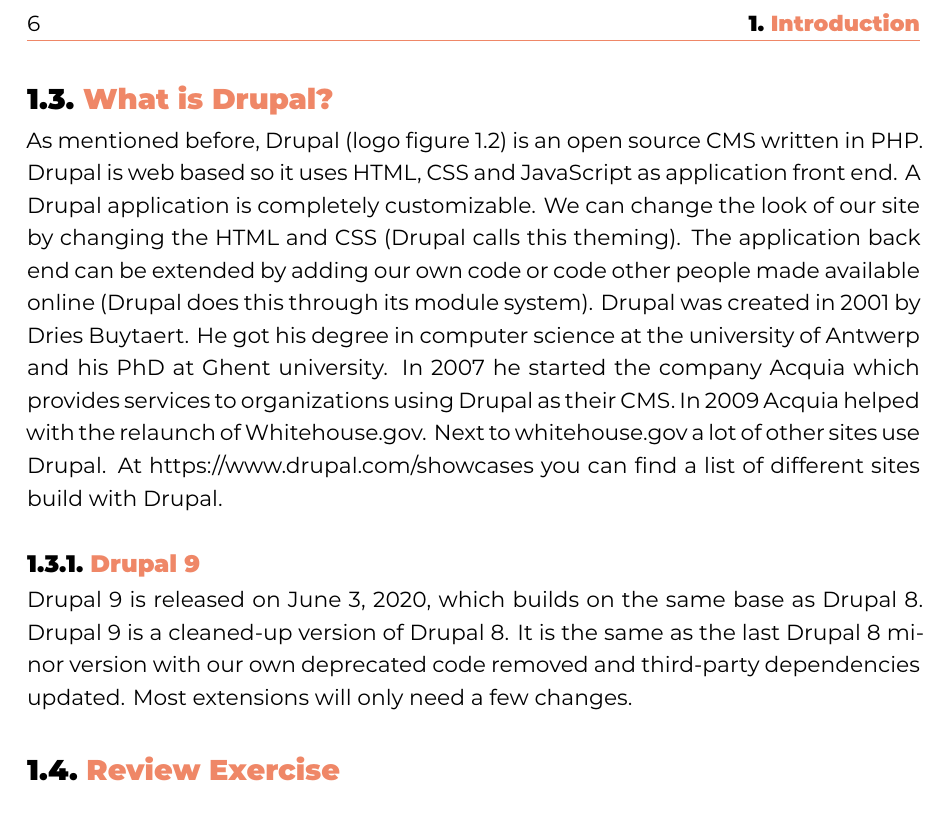
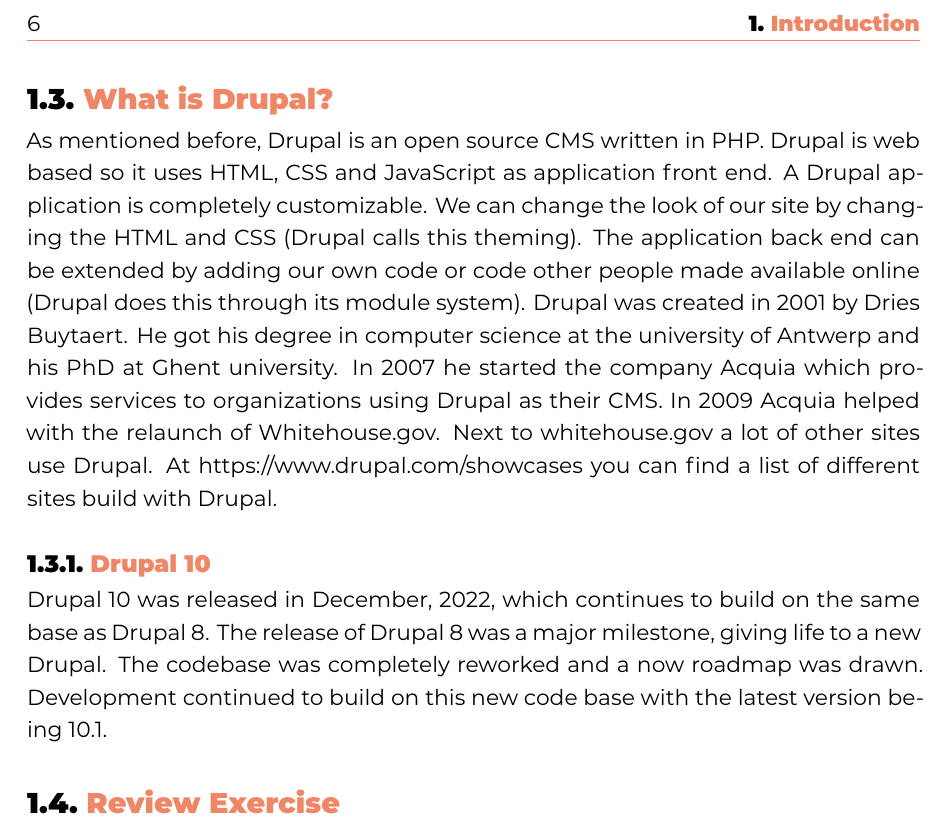
Before and after one commit to tomantjon/cms_course, a LaTeX thesis (thesis.tex, which reads 1_intro.tex): part of page 6 of 20, cut so that both start at the same text. Compiled offline with XeLaTeX; a LaTeX package or settings file that is missing is left out.

Commit message:
updated intro

```diff
--- a/1_intro.tex
+++ b/1_intro.tex
@@ -29,12 +29,12 @@
 
 
 \section{What is Drupal?}
-As mentioned before, Drupal (logo figure 1.2) is an open source CMS written in PHP. Drupal is web based so it uses HTML, CSS and JavaScript as application front end. A Drupal application is completely customizable. We can change the look of our site by changing the HTML and CSS (Drupal calls this theming).
+As mentioned before, Drupal is an open source CMS written in PHP. Drupal is web based so it uses HTML, CSS and JavaScript as application front end. A Drupal application is completely customizable. We can change the look of our site by changing the HTML and CSS (Drupal calls this theming).
 The application back end can be extended by adding our own code or code other people made available online (Drupal does this through its module system).
 Drupal was created in 2001 by Dries Buytaert. He got his degree in computer science at the university of Antwerp and his PhD at Ghent university. In 2007 he started the company Acquia which provides services to organizations using Drupal as their CMS. In 2009 Acquia helped with the relaunch of Whitehouse.gov. Next to whitehouse.gov a lot of other sites use Drupal. At https://www.drupal.com/showcases you can find a list of different sites build with Drupal.
 
-\subsection{Drupal 9}
-Drupal 9 is released on June 3, 2020, which builds on the same base as Drupal 8. Drupal 9 is a cleaned-up version of Drupal 8. It is the same as the last Drupal 8 minor version with our own deprecated code removed and third-party dependencies updated. Most extensions will only need a few changes.
+\subsection{Drupal 10}
+Drupal 10 was released in December, 2022, which continues to build on the same base as Drupal 8. The release of Drupal 8 was a major milestone, giving life to a new Drupal. The codebase was completely reworked and a now roadmap was drawn. Development continued to build on this new code base with the latest version being 10.1.
 
 \section{Review Exercise}
 \begin{enumerate}
```
